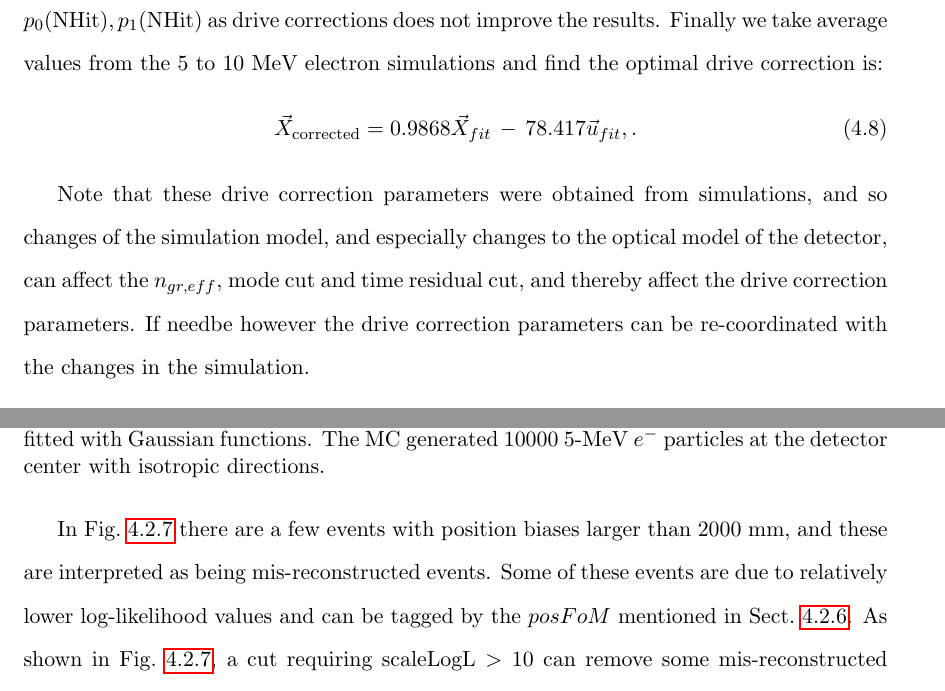
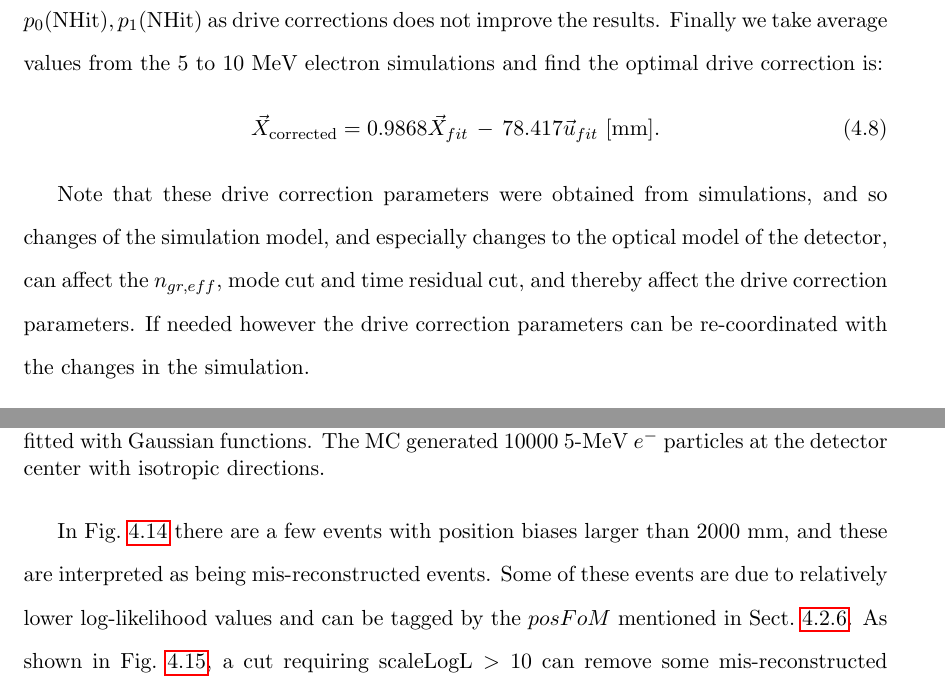
Before and after one commit to jhualberta/thesis, a LaTeX thesis (JieHuThesis.tex, which reads chapter4recon.tex): two parts of pages 100 and 105 of 254, joined at a grey line, cut so that both start at the same text. Compiled offline with pdfLaTeX.

Commit message:
figure order fix

```diff
--- a/chapter4recon.tex
+++ b/chapter4recon.tex
@@ -198,10 +198,10 @@ and the parameters ($p_0$, $p_1$) were obtained by minimizing the $\chi^2$ funct
 For the 2 to 10 MeV $e^-$ event simulations (using \texttt{RAT} version 6.17.6), the values obtained for ($p_0$, $p_1$) are energy- (or NHit-) dependent. However using NHits-dependent functions $p_0(\mathrm{NHit}), p_1(\mathrm{NHit})$ as drive corrections does not improve the results.
 Finally we take average values from the 5 to 10 MeV electron simulations and find the optimal drive correction is:
 \begin{equation}
-\vec{X}_{\mathrm{corrected}} = 0.9868\vec{X}_{fit} \, - \, 78.417\vec{u}_{fit} , .
+\vec{X}_{\mathrm{corrected}} = 0.9868\vec{X}_{fit} \, - \, 78.417\vec{u}_{fit}~\mathrm{[mm]} .
 \end{equation}
 
-Note that these drive correction parameters were obtained from simulations, and so changes of the simulation model, and especially changes to the optical model of the detector, can affect the $n_{gr,eff}$, mode cut and time residual cut, and thereby affect the drive correction parameters. If needbe however the drive correction parameters can be re-coordinated with the changes in the simulation.
+Note that these drive correction parameters were obtained from simulations, and so changes of the simulation model, and especially changes to the optical model of the detector, can affect the $n_{gr,eff}$, mode cut and time residual cut, and thereby affect the drive correction parameters. If needed however the drive correction parameters can be re-coordinated with the changes in the simulation.
 
 \begin{figure}[!htb]
 	\centering
@@ -280,7 +280,7 @@ The average fit speed of the event vertex reconstruction for the 5 MeV $e^-$ sim
 			\includegraphics[width=8cm]{5MeVbetaZ.pdf}
 		\end{minipage}
 	}
-	\caption[The position biases projected on the x, y and z axes.]{The position biases projected on the x, y and z axes. The distributions were fitted with Gaussian functions. The MC generated 10000 5-MeV $e^-$ particles at the detector center with isotropic directions.}
+	\caption[The position biases projected on the x, y and z axes.]{The position biases projected on the x, y and z axes. The distributions were fitted with Gaussian functions. The MC generated 10000 5-MeV $e^-$ particles at the detector center with isotropic directions.\label{fig:5MeVbeta_center_water}}
 \end{figure}
 
 In Fig.~\ref{fig:5MeVbeta_center_water} there are a few events with position biases larger than 2000 mm, and these are interpreted as being mis-reconstructed events. Some of these events are due to relatively lower log-likelihood values and can be tagged by the $posFoM$ mentioned in Sect.~\ref{sect:positionFoM}. As shown in Fig.~\ref{fig:posFOM_5MeVbeta_center_water}, a cut requiring $\mathrm{scaleLogL}>10$ can remove some mis-reconstructed events. The remainder may have resulted from the `straight light path' approximation used by the \texttt{MP fitter}, since this calculation misrepresents refracted and/or reflected light paths from event to PMT, as mentioned in Sect.~\ref{sect:waterVertex}. However, the fraction of these mis-reconstructed events is low, about 0.1\% and thus it is tolerable.
```
Also changed, not shown: chapter4recon.tex (11 more changed lines).
